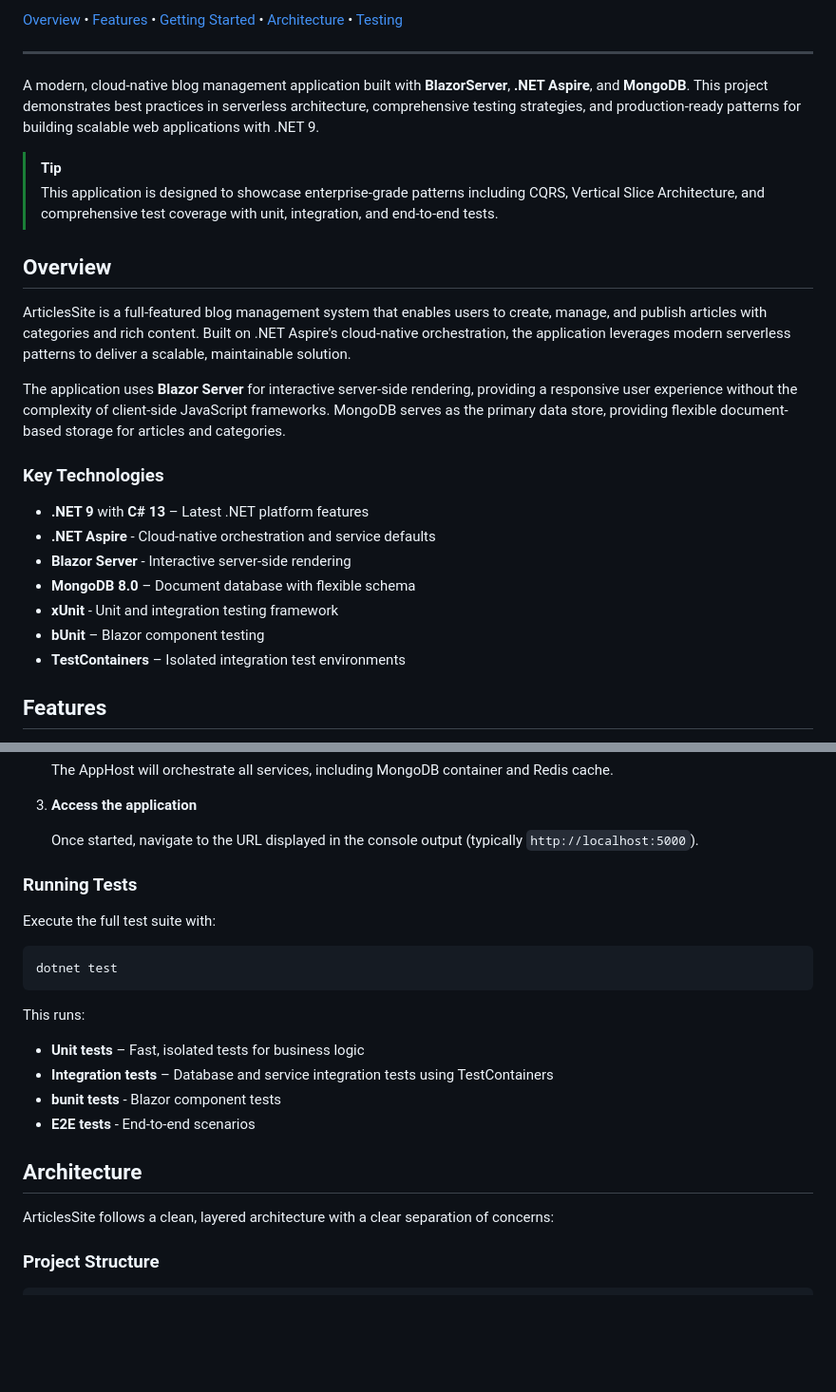
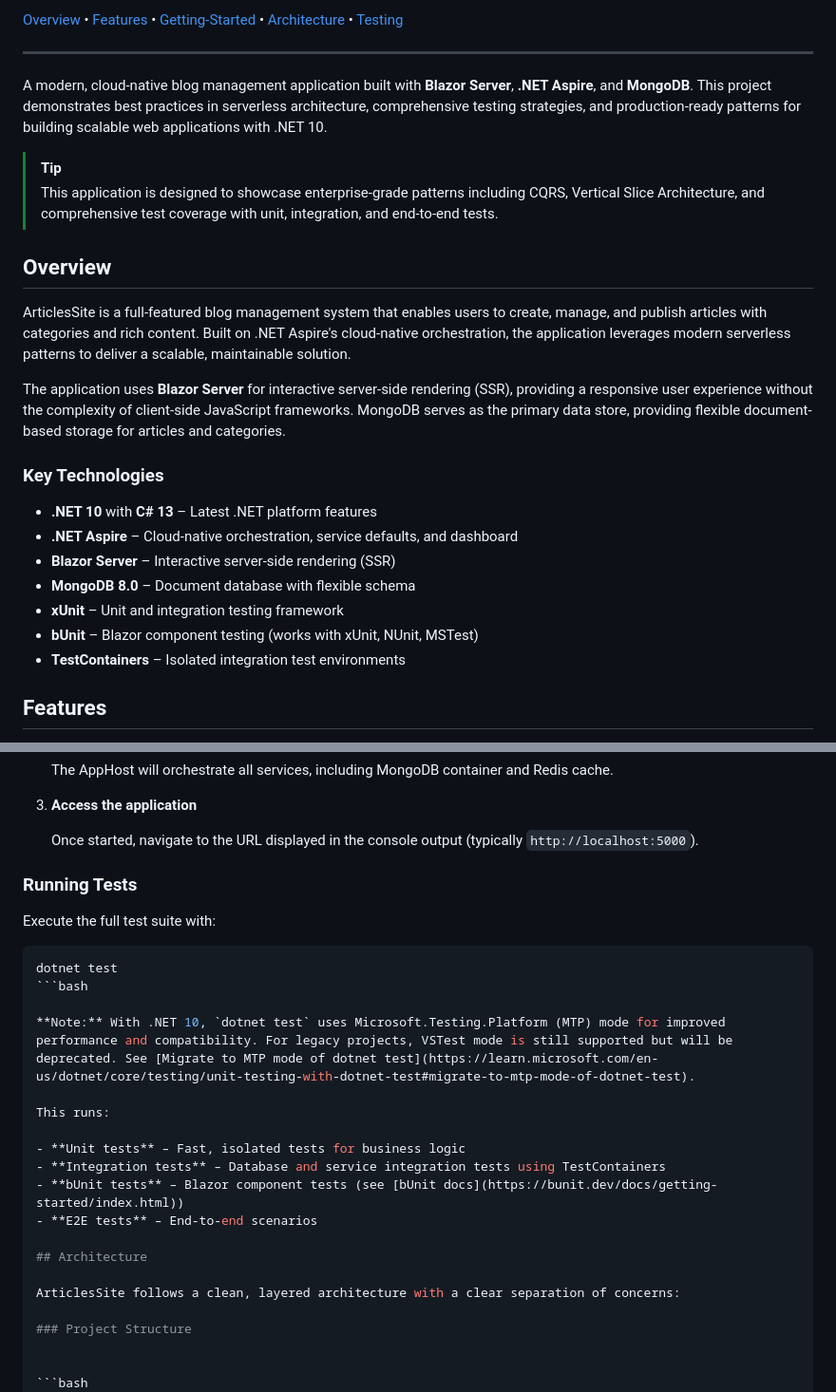
Before and after one commit to mpaulosky/ArticlesSite, a Markdown page: README.md, 2 parts joined by grey strips. Shown at 95% size. Drawn GitHub-style; blank space fills up the shorter version.

Commit message:
docs: update README.md for .NET 10, Aspire dashboard, latest testing practices, and add official documentation links.

````diff
--- a/README.md
+++ b/README.md
@@ -7,11 +8,10 @@
 
-[Overview](#overview) • [Features](#features) • [Getting Started](#getting-started) • [Architecture](#architecture) • [Testing](#testing)
+[Overview](#overview) • [Features](#features) • [Getting-Started](#getting-started) • [Architecture](#architecture) • [Testing](#testing)
 
 ---
 
-A modern, cloud-native blog management application built with **BlazorServer**, **.NET Aspire**, and **MongoDB**. This
-project demonstrates best practices in serverless architecture, comprehensive testing strategies, and production-ready
-patterns for building scalable web applications with .NET 9.
+
+A modern, cloud-native blog management application built with **Blazor Server**, **.NET Aspire**, and **MongoDB**. This project demonstrates best practices in serverless architecture, comprehensive testing strategies, and production-ready patterns for building scalable web applications with .NET 10.
 
 > [!TIP]
 > This application is designed to showcase enterprise-grade patterns including CQRS, Vertical Slice Architecture, and
@@ -23,18 +23,18 @@ ArticlesSite is a full-featured blog management system that enables users to cre
 categories and rich content. Built on .NET Aspire's cloud-native orchestration, the application leverages modern
 serverless patterns to deliver a scalable, maintainable solution.
 
-The application uses **Blazor Server** for interactive server-side rendering, providing a responsive user experience
-without the complexity of client-side JavaScript frameworks. MongoDB serves as the primary data store, providing
-flexible document-based storage for articles and categories.
+
+The application uses **Blazor Server** for interactive server-side rendering (SSR), providing a responsive user experience without the complexity of client-side JavaScript frameworks. MongoDB serves as the primary data store, providing flexible document-based storage for articles and categories.
+
 
 ### Key Technologies
 
-- **.NET 9** with **C# 13** – Latest .NET platform features
-- **.NET Aspire** - Cloud-native orchestration and service defaults
-- **Blazor Server** - Interactive server-side rendering
+- **.NET 10** with **C# 13** – Latest .NET platform features
+- **.NET Aspire** – Cloud-native orchestration, service defaults, and dashboard
+- **Blazor Server** – Interactive server-side rendering (SSR)
 - **MongoDB 8.0** – Document database with flexible schema
-- **xUnit** - Unit and integration testing framework
-- **bUnit** – Blazor component testing
+- **xUnit** – Unit and integration testing framework
+- **bUnit** – Blazor component testing (works with xUnit, NUnit, MSTest)
 - **TestContainers** – Isolated integration test environments
 
 ## Features
@@ -80,20 +80,24 @@ To run this application, you'll need:
 
    Once started, navigate to the URL displayed in the console output (typically `http://localhost:5000`).
 
+
 ### Running Tests
 
 Execute the full test suite with:
 
+
 ```bash
 dotnet test
-```
+```bash
+
+**Note:** With .NET 10, `dotnet test` uses Microsoft.Testing.Platform (MTP) mode for improved performance and compatibility. For legacy projects, VSTest mode is still supported but will be deprecated. See [Migrate to MTP mode of dotnet test](https://learn.microsoft.com/en-us/dotnet/core/testing/unit-testing-with-dotnet-test#migrate-to-mtp-mode-of-dotnet-test).
 
 This runs:
 
 - **Unit tests** – Fast, isolated tests for business logic
 - **Integration tests** – Database and service integration tests using TestContainers
-- **bunit tests** - Blazor component tests
-- **E2E tests** - End-to-end scenarios
+- **bUnit tests** – Blazor component tests (see [bUnit docs](https://bunit.dev/docs/getting-started/index.html))
+- **E2E tests** – End-to-end scenarios
 
 ## Architecture
 
@@ -101,7 +105,8 @@ ArticlesSite follows a clean, layered architecture with a clear separation of co
 
 ### Project Structure
 
-```
+
+```bash
 ArticlesSite/
 ├── src/
 │   ├── AppHost/              # .NET Aspire orchestration
````
Also changed, not shown: other parts of README.md (+18 -8 lines).
